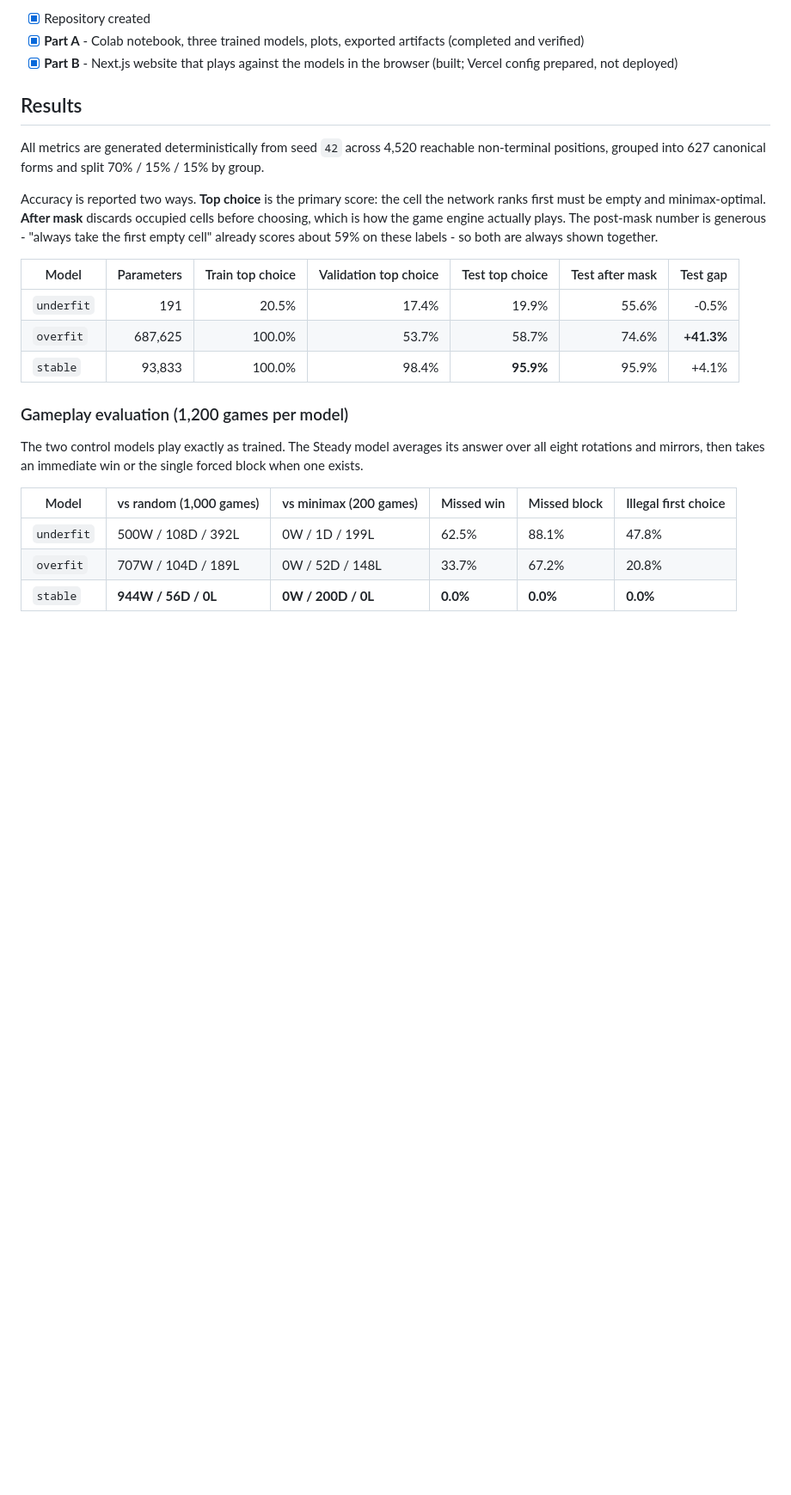
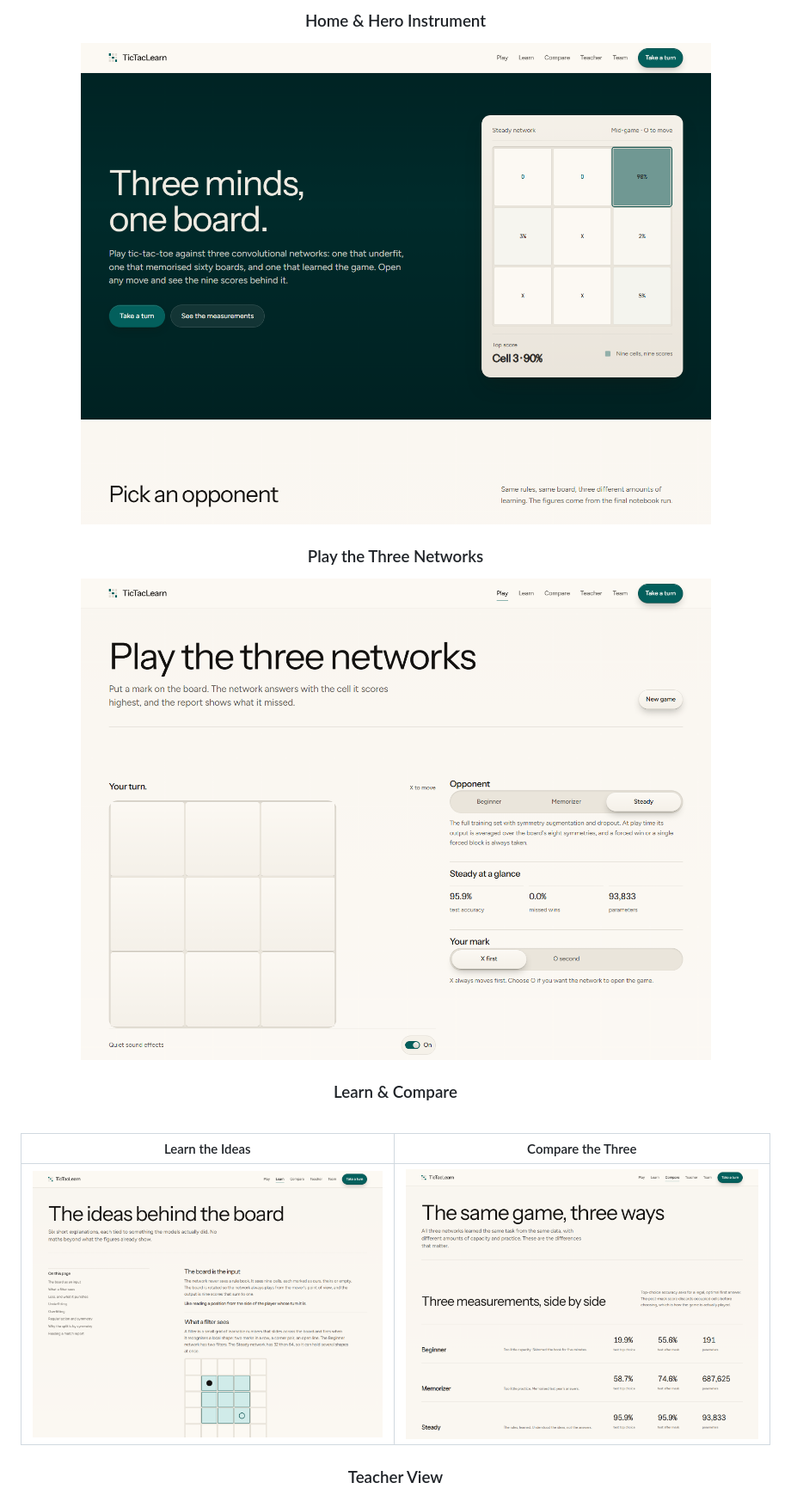
Before and after one commit to Srabon-bot/cnn-tictactoe-playground, a Markdown page: README.md, the part around one of its changes. Shown at 86% size. Drawn GitHub-style; pictures changed too: docs/screenshots/compare.png (added), docs/screenshots/home.png (added), docs/screenshots/learn.png (added); blank space fills up the shorter version.

Commit message:
docs: rebuild README header, overview, and screenshots

```diff
--- a/README.md
+++ b/README.md
@@ -22,33 +32,19 @@ language, what the AI did and why.
 
-- [x] Repository created
-- [x] **Part A** - Colab notebook, three trained models, plots, exported artifacts (completed and verified)
-- [x] **Part B** - Next.js website that plays against the models in the browser (built; Vercel config prepared, not deployed)
+### Home & Hero Instrument
 
-## Results
+![Homepage](./docs/screenshots/home.png)
 
-All metrics are generated deterministically from seed `42` across 4,520 reachable non-terminal
-positions, grouped into 627 canonical forms and split 70% / 15% / 15% by group.
+### Play the Three Networks
 
-Accuracy is reported two ways. **Top choice** is the primary score: the cell the network ranks
-first must be empty and minimax-optimal. **After mask** discards occupied cells before choosing,
-which is how the game engine actually plays. The post-mask number is generous - "always take the
-first empty cell" already scores about 59% on these labels - so both are always shown together.
+![Play](./docs/screenshots/play.png)
 
-| Model | Parameters | Train top choice | Validation top choice | Test top choice | Test after mask | Test gap |
-|---|---:|---:|---:|---:|---:|---:|
-| `underfit` | 191 | 20.5% | 17.4% | 19.9% | 55.6% | -0.5% |
-| `overfit` | 687,625 | 100.0% | 53.7% | 58.7% | 74.6% | **+41.3%** |
-| `stable` | 93,833 | 100.0% | 98.4% | **95.9%** | 95.9% | +4.1% |
+### Learn & Compare
 
-### Gameplay evaluation (1,200 games per model)
+<br />
 
-The two control models play exactly as trained. The Steady model averages its answer over all
-eight rotations and mirrors, then takes an immediate win or the single forced block when one
-exists.
+| Learn the Ideas | Compare the Three |
+|:---:|:---:|
+| <img src="./docs/screenshots/learn.png" width="480" alt="Learn the ideas" /> | <img src="./docs/screenshots/compare.png" width="480" alt="Compare the three models" /> |
 
-| Model | vs random (1,000 games) | vs minimax (200 games) | Missed win | Missed block | Illegal first choice |
-|---|---|---|---|---|---|
-| `underfit` | 500W / 108D / 392L | 0W / 1D / 199L | 62.5% | 88.1% | 47.8% |
-| `overfit` | 707W / 104D / 189L | 0W / 52D / 148L | 33.7% | 67.2% | 20.8% |
-| `stable` | **944W / 56D / 0L** | **0W / 200D / 0L** | **0.0%** | **0.0%** | **0.0%** |
+### Teacher View
 
```
Also changed, not shown: other parts of README.md (+25 -105 lines), docs/screenshots/teacher.png (added).
